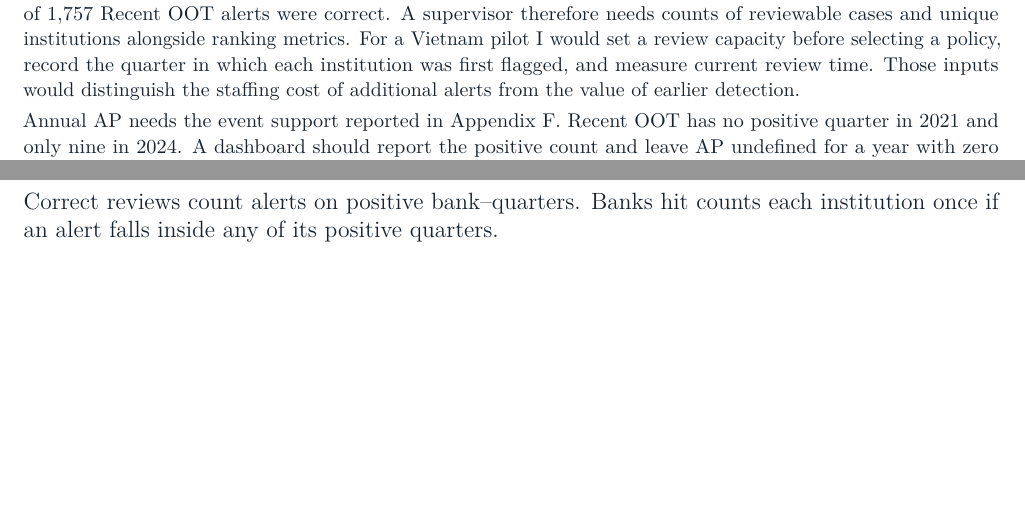
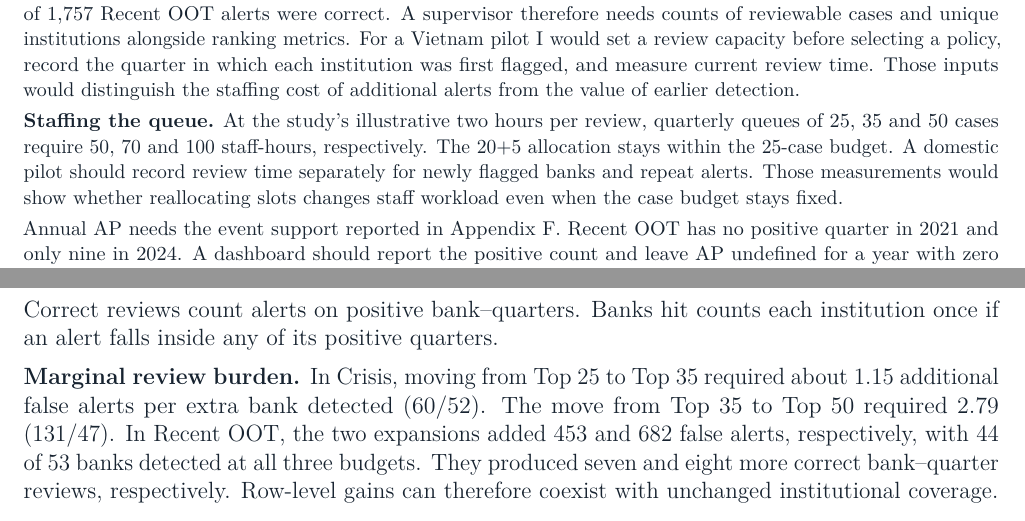
Before and after one commit to leducvuong8-web/A-Reproducible-Big-Data-Pipeline-for-Bank-Failure-Early-Warning, a LaTeX document (LeDucVuong.tex): two parts of pages 20 and 27 of 30, joined at a grey line, cut so that both start at the same text, the shorter picture padded with empty space. Compiled offline with pdfLaTeX.

Commit message:
Disclose AI assistance and clarify marginal review workload

```diff
--- a/LeDucVuong.tex
+++ b/LeDucVuong.tex
@@ -2120,6 +2120,14 @@ the quarter in which each institution was first flagged, and measure
 current review time. Those inputs would distinguish the staffing cost of
 additional alerts from the value of earlier detection.
 
+\textbf{Staffing the queue.} At the study's illustrative two hours per
+review, quarterly queues of 25, 35 and 50 cases require 50, 70 and 100
+staff-hours, respectively. The 20+5 allocation stays within the 25-case
+budget. A domestic pilot should record review time separately for newly
+flagged banks and repeat alerts. Those measurements would show whether
+reallocating slots changes staff workload even when the case budget
+stays fixed.
+
 Annual AP needs the event support reported in Appendix F. Recent OOT has
 no positive quarter in 2021 and only nine in 2024. A dashboard should
 report the positive count and leave AP undefined for a year with zero
@@ -2759,6 +2767,15 @@ Correct reviews count alerts on positive bank--quarters. Banks hit
 counts each institution once if an alert falls inside any of its
 positive quarters.
 
+\textbf{Marginal review burden.} In Crisis, moving from Top 25 to Top 35
+required about 1.15 additional false alerts per extra bank detected
+(60/52). The move from Top 35 to Top 50 required 2.79 (131/47). In
+Recent OOT, the two expansions added 453 and 682 false alerts,
+respectively, with 44 of 53 banks detected at all three budgets. They
+produced seven and eight more correct bank--quarter reviews,
+respectively. Row-level gains can therefore coexist with unchanged
+institutional coverage.
+
 \newpage
 
 \fontsize{11.6pt}{14.1pt}\selectfont
```
Also changed, not shown: LeDucVuong.md (+7 -3 lines), LeDucVuong.pdf, README.md, LeDucVuong.tex (7 more changed lines).
